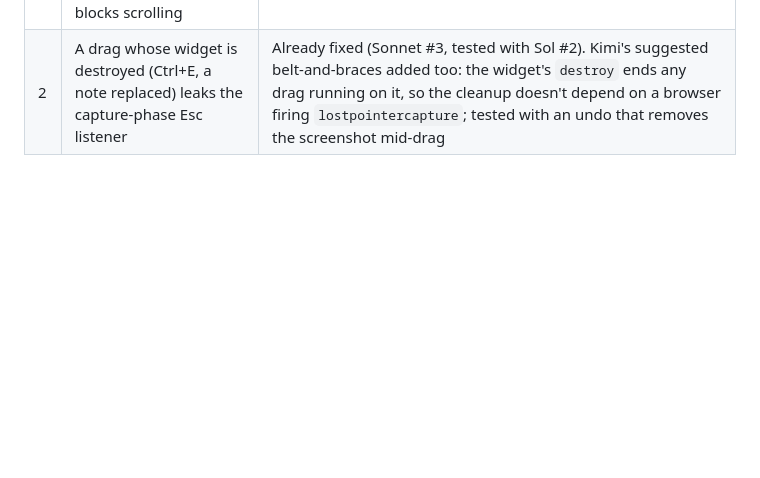
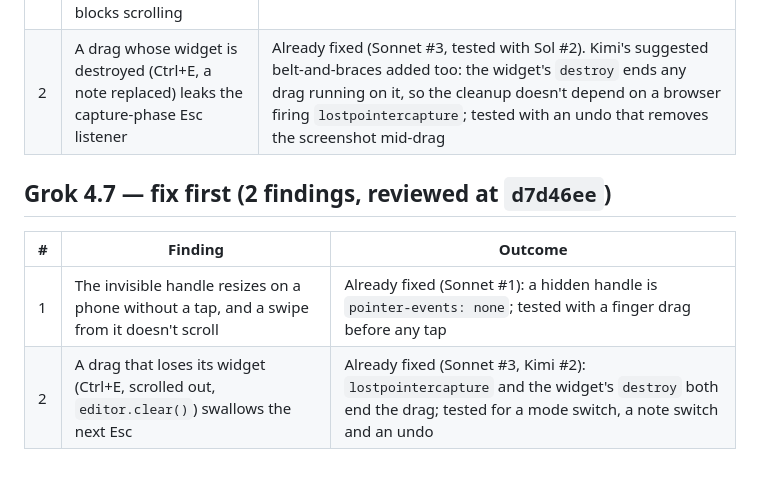
Before and after one commit to chyld/margin-king, a Markdown page: docs/reviews/resize-r1.md, the part around the change. Drawn GitHub-style; blank space fills up the shorter version.

Commit message:
Log Grok 4.7's review of screenshot resizing (round 1)
Both findings were already fixed and tested by earlier rounds.

Co-Authored-By: Claude Opus 5.5 <noreply@anthropic.com>

```diff
--- a/docs/reviews/resize-r1.md
+++ b/docs/reviews/resize-r1.md
@@ -35,3 +35,10 @@ Commit reviewed: `d7d46ee` (the owner's resize feature, architecture §15). One
 |---|---|---|
 | 1 | On a phone the invisible handle can be dragged without the activating tap, and blocks scrolling | Already fixed (Sonnet #1); tested |
 | 2 | A drag whose widget is destroyed (Ctrl+E, a note replaced) leaks the capture-phase Esc listener | Already fixed (Sonnet #3, tested with Sol #2). Kimi's suggested belt-and-braces added too: the widget's `destroy` ends any drag running on it, so the cleanup doesn't depend on a browser firing `lostpointercapture`; tested with an undo that removes the screenshot mid-drag |
+
+## Grok 4.7 — fix first (2 findings, reviewed at `d7d46ee`)
+
+| # | Finding | Outcome |
+|---|---|---|
+| 1 | The invisible handle resizes on a phone without a tap, and a swipe from it doesn't scroll | Already fixed (Sonnet #1): a hidden handle is `pointer-events: none`; tested with a finger drag before any tap |
+| 2 | A drag that loses its widget (Ctrl+E, scrolled out, `editor.clear()`) swallows the next Esc | Already fixed (Sonnet #3, Kimi #2): `lostpointercapture` and the widget's `destroy` both end the drag; tested for a mode switch, a note switch and an undo |
```
